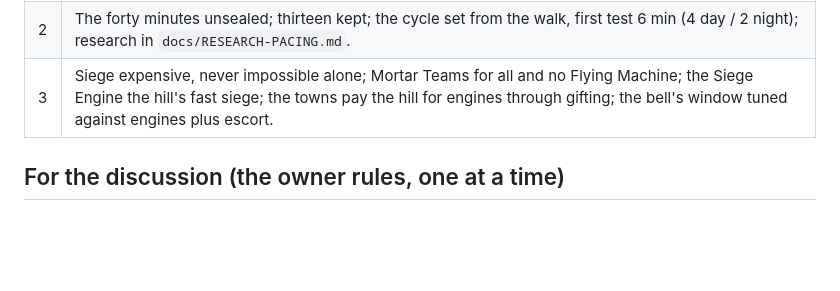
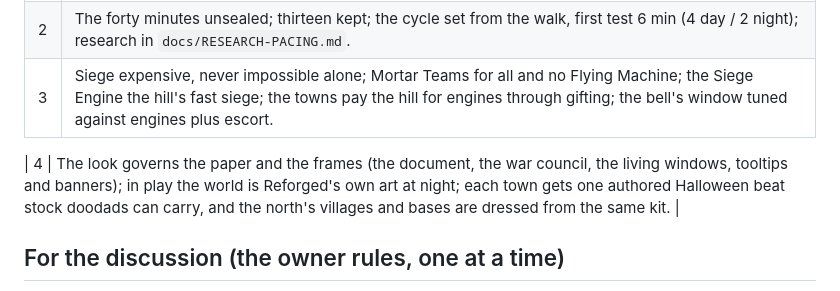
Before and after one commit to Jordan-Doerksen/triforce-defense, a Markdown page: records/council-2026-10-17-inventory.md, the part around the change. Drawn GitHub-style; blank space fills up the shorter version.

```diff
--- a/records/council-2026-10-17-inventory.md
+++ b/records/council-2026-10-17-inventory.md
@@ -52,6 +52,8 @@ Seven riskiest things to build, ranked, each with its cheapest fallback:
 | 2 | The forty minutes unsealed; thirteen kept; the cycle set from the walk, first test 6 min (4 day / 2 night); research in `docs/RESEARCH-PACING.md`. |
 | 3 | Siege expensive, never impossible alone; Mortar Teams for all and no Flying Machine; the Siege Engine the hill's fast siege; the towns pay the hill for engines through gifting; the bell's window tuned against engines plus escort. |
 
+| 4 | The look governs the paper and the frames (the document, the war council, the living windows, tooltips and banners); in play the world is Reforged's own art at night; each town gets one authored Halloween beat stock doodads can carry, and the north's villages and bases are dressed from the same kit. |
+
 ## For the discussion (the owner rules, one at a time)
 
 1. Night 13 and win A (finding A): holdable at the default notch, or the sentence changes?
```
Also changed, not shown: DECISIONS.md (+2 -1 lines).
